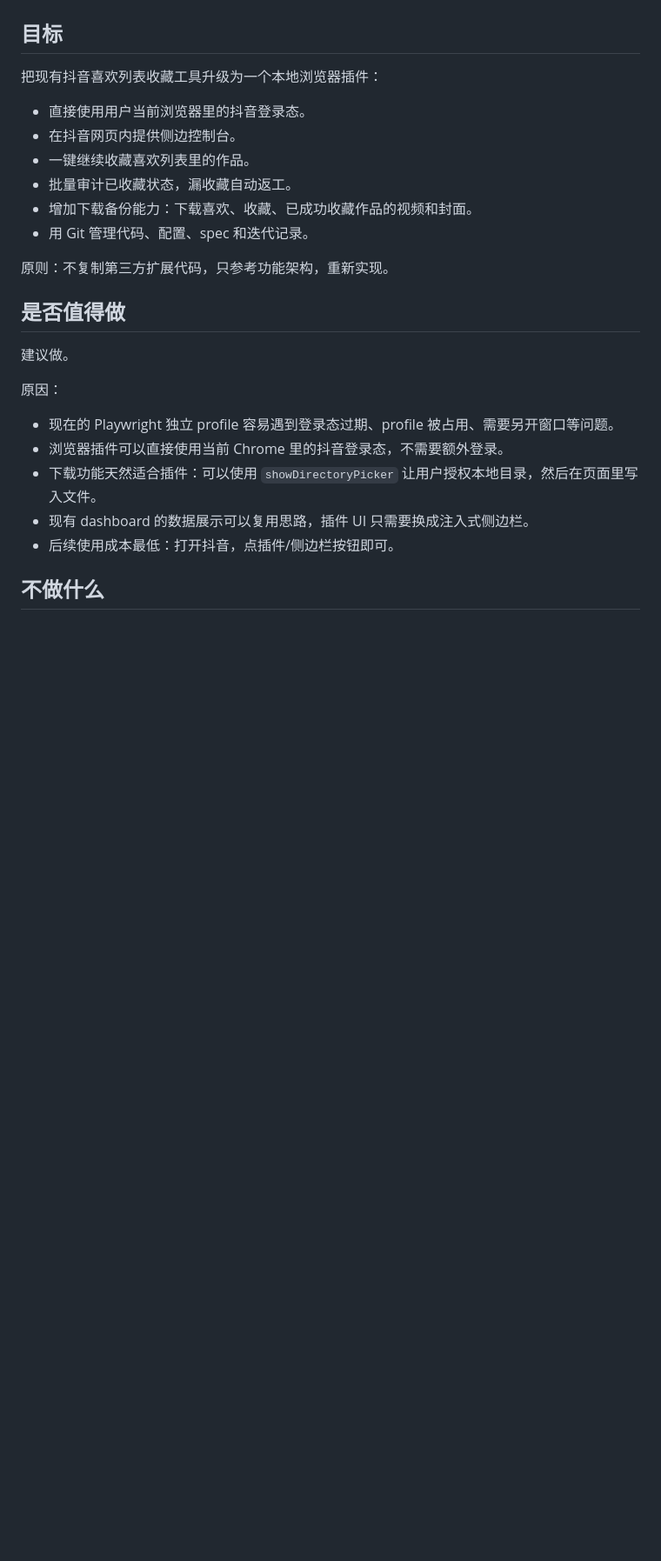
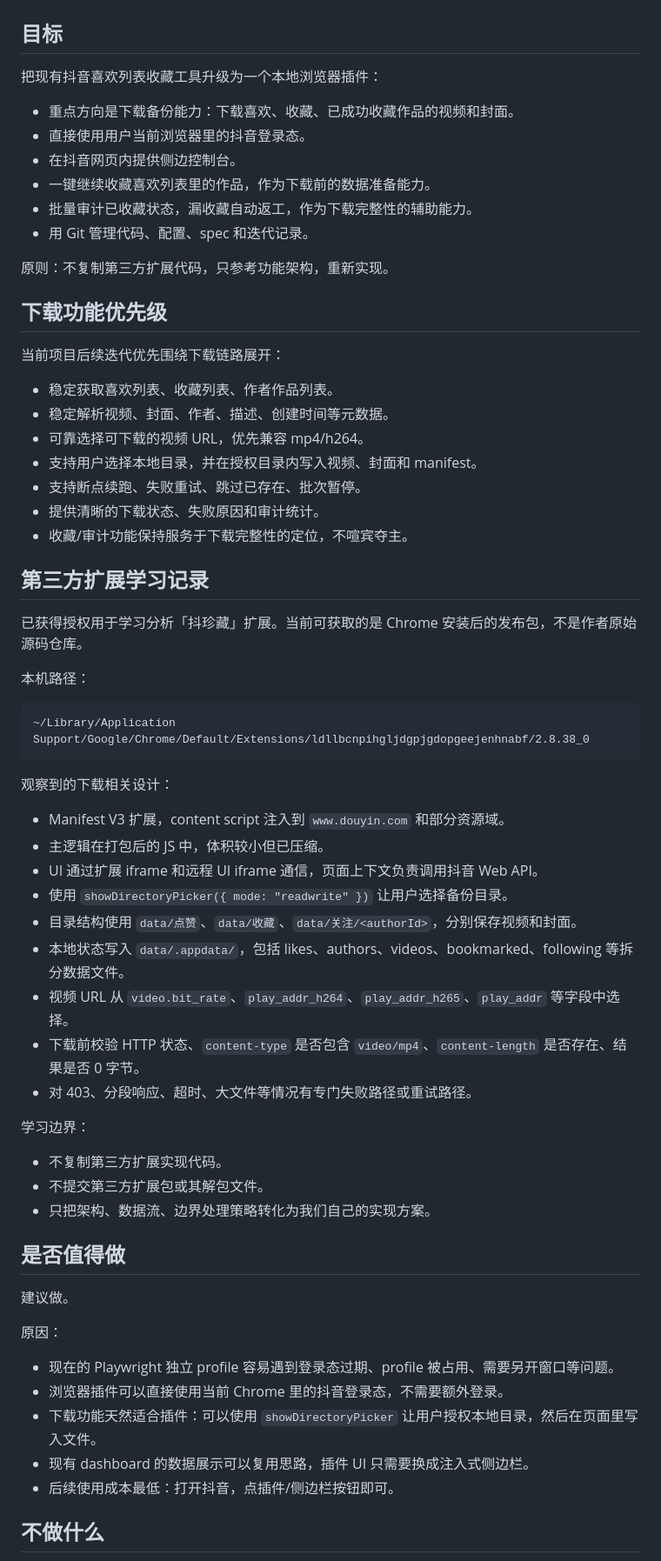
Before and after one commit to wanglizhi9264/douyin-automation-toolkit, a Markdown page: SPEC.md, the part around the change. Shown at 87% size. Drawn GitHub-style; blank space fills up the shorter version.

Commit message:
docs: emphasize download-first direction

````diff
--- a/SPEC.md
+++ b/SPEC.md
@@ -4,14 +4,54 @@
 
 把现有抖音喜欢列表收藏工具升级为一个本地浏览器插件：
 
+- 重点方向是下载备份能力：下载喜欢、收藏、已成功收藏作品的视频和封面。
 - 直接使用用户当前浏览器里的抖音登录态。
 - 在抖音网页内提供侧边控制台。
-- 一键继续收藏喜欢列表里的作品。
-- 批量审计已收藏状态，漏收藏自动返工。
-- 增加下载备份能力：下载喜欢、收藏、已成功收藏作品的视频和封面。
+- 一键继续收藏喜欢列表里的作品，作为下载前的数据准备能力。
+- 批量审计已收藏状态，漏收藏自动返工，作为下载完整性的辅助能力。
 - 用 Git 管理代码、配置、spec 和迭代记录。
 
 原则：不复制第三方扩展代码，只参考功能架构，重新实现。
+
+## 下载功能优先级
+
+当前项目后续迭代优先围绕下载链路展开：
+
+- 稳定获取喜欢列表、收藏列表、作者作品列表。
+- 稳定解析视频、封面、作者、描述、创建时间等元数据。
+- 可靠选择可下载的视频 URL，优先兼容 mp4/h264。
+- 支持用户选择本地目录，并在授权目录内写入视频、封面和 manifest。
+- 支持断点续跑、失败重试、跳过已存在、批次暂停。
+- 提供清晰的下载状态、失败原因和审计统计。
+- 收藏/审计功能保持服务于下载完整性的定位，不喧宾夺主。
+
+## 第三方扩展学习记录
+
+已获得授权用于学习分析「抖珍藏」扩展。当前可获取的是 Chrome 安装后的发布包，不是作者原始源码仓库。
+
+本机路径：
+
+```text
+~/Library/Application Support/Google/Chrome/Default/Extensions/ldllbcnpihgljdgpjgdopgeejenhnabf/2.8.38_0
+```
+
+观察到的下载相关设计：
+
+- Manifest V3 扩展，content script 注入到 `www.douyin.com` 和部分资源域。
+- 主逻辑在打包后的 JS 中，体积较小但已压缩。
+- UI 通过扩展 iframe 和远程 UI iframe 通信，页面上下文负责调用抖音 Web API。
+- 使用 `showDirectoryPicker({ mode: "readwrite" })` 让用户选择备份目录。
+- 目录结构使用 `data/点赞`、`data/收藏`、`data/关注/<authorId>`，分别保存视频和封面。
+- 本地状态写入 `data/.appdata/`，包括 likes、authors、videos、bookmarked、following 等拆分数据文件。
+- 视频 URL 从 `video.bit_rate`、`play_addr_h264`、`play_addr_h265`、`play_addr` 等字段中选择。
+- 下载前校验 HTTP 状态、`content-type` 是否包含 `video/mp4`、`content-length` 是否存在、结果是否 0 字节。
+- 对 403、分段响应、超时、大文件等情况有专门失败路径或重试路径。
+
+学习边界：
+
+- 不复制第三方扩展实现代码。
+- 不提交第三方扩展包或其解包文件。
+- 只把架构、数据流、边界处理策略转化为我们自己的实现方案。
 
 ## 是否值得做
 
````
